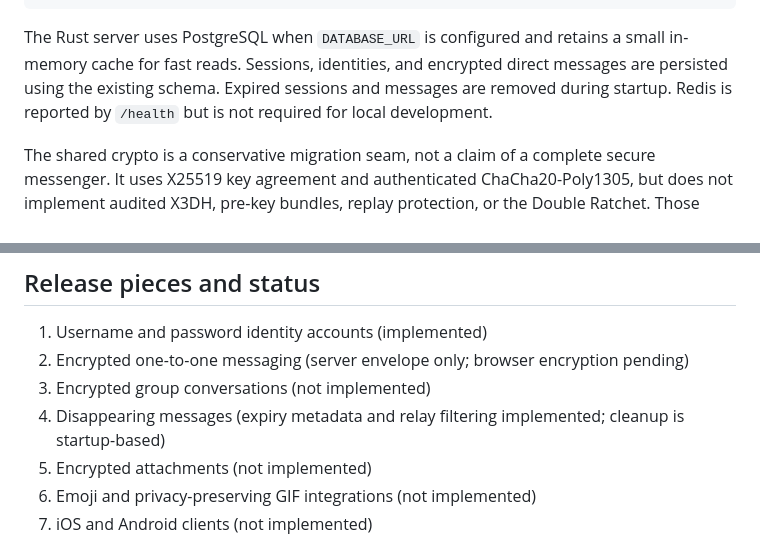
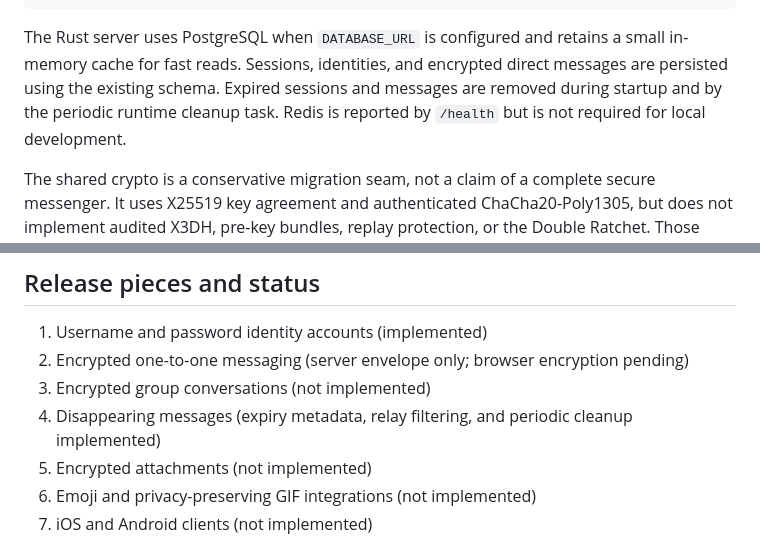
Before and after one commit to nprtvx/nprtvx, a Markdown page: README.md, 2 parts joined by grey strips. GitHub-like rendering.

Commit message:
Document periodic expiry cleanup
Co-authored-by: Copilot <223556219+Copilot@users.noreply.github.com>

```diff
--- a/README.md
+++ b/README.md
@@ -45,8 +45,8 @@ STATIC_DIR=target/neonmonkey-web cargo run -p neonmonkey-server
 The Rust server uses PostgreSQL when `DATABASE_URL` is configured and retains a
 small in-memory cache for fast reads. Sessions, identities, and encrypted direct
 messages are persisted using the existing schema. Expired sessions and messages
-are removed during startup. Redis is reported by `/health` but is not required
-for local development.
+are removed during startup and by the periodic runtime cleanup task. Redis is
+reported by `/health` but is not required for local development.
 
 The shared crypto is a conservative migration seam, not a claim of a complete
 secure messenger. It uses X25519 key agreement and authenticated
@@ -89,7 +89,7 @@ on a versioned, independently reviewed client cryptographic protocol.
 1. Username and password identity accounts (implemented)
 2. Encrypted one-to-one messaging (server envelope only; browser encryption pending)
 3. Encrypted group conversations (not implemented)
-4. Disappearing messages (expiry metadata and relay filtering implemented; cleanup is startup-based)
+4. Disappearing messages (expiry metadata, relay filtering, and periodic cleanup implemented)
 5. Encrypted attachments (not implemented)
 6. Emoji and privacy-preserving GIF integrations (not implemented)
 7. iOS and Android clients (not implemented)
```
